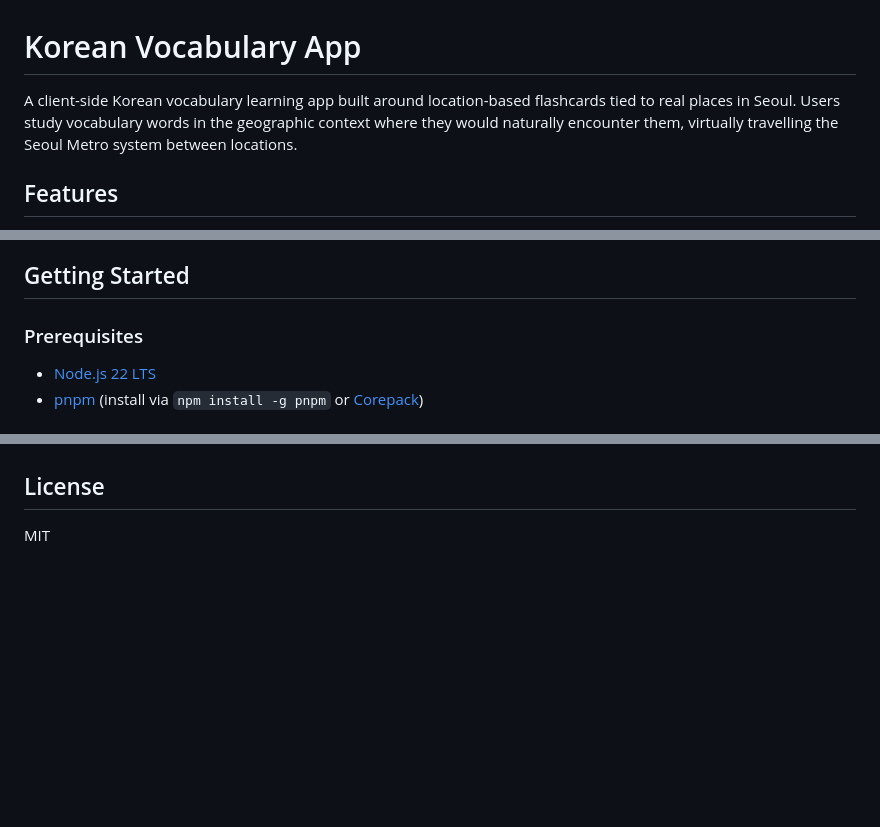
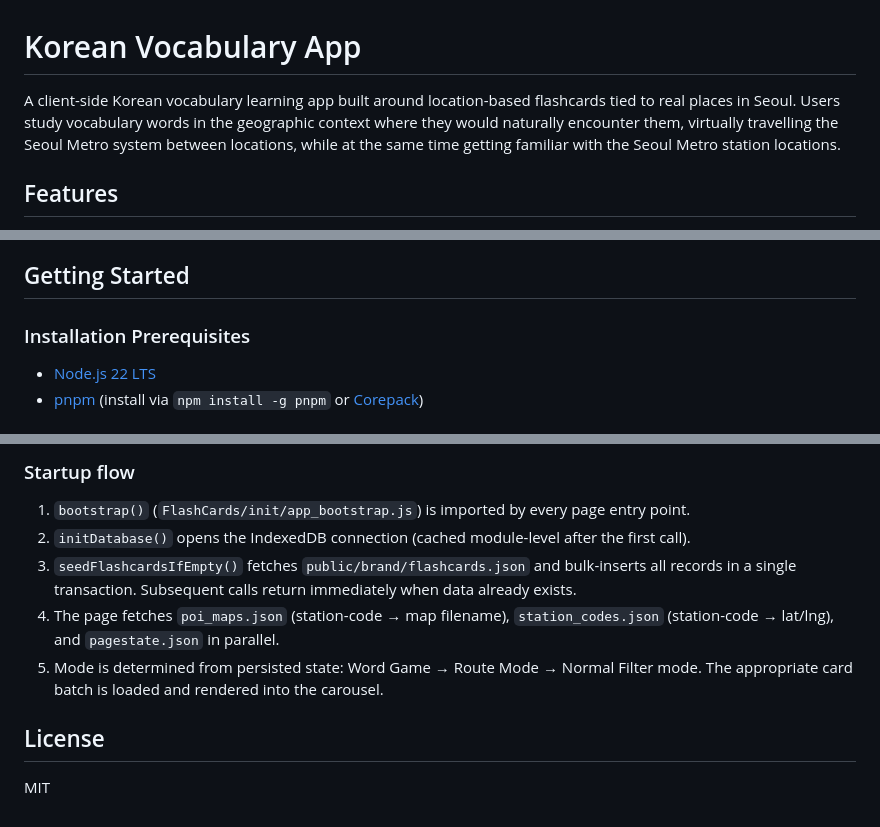
Before and after one commit to Flashcard-Fluency-Routes/KoreanVocabularyApp, a Markdown page: README.md, 3 parts joined by grey strips. Rendered like a GitHub page; blank space fills up the shorter version.

```diff
--- a/README.md
+++ b/README.md
@@ -1,6 +1,6 @@
 # Korean Vocabulary App
 
-A client-side Korean vocabulary learning app built around location-based flashcards tied to real places in Seoul. Users study vocabulary words in the geographic context where they would naturally encounter them, virtually travelling the Seoul Metro system between locations.
+A client-side Korean vocabulary learning app built around location-based flashcards tied to real places in Seoul. Users study vocabulary words in the geographic context where they would naturally encounter them, virtually travelling the Seoul Metro system between locations, while at the same time getting familiar with the Seoul Metro station locations.
 
 ## Features
 
@@ -21,7 +21,7 @@ A client-side Korean vocabulary learning app built around location-based flashca
 
 ## Getting Started
 
-### Prerequisites
+### Installation Prerequisites
 
 - [Node.js 22 LTS](https://nodejs.org/)
 - [pnpm](https://pnpm.io/) (install via `npm install -g pnpm` or [Corepack](https://nodejs.org/api/corepack.html))
@@ -104,3 +154,10 @@ See `CLAUDE.md` for the root-level architecture overview and `FlashCards/CLAUDE.
+### Startup flow
+
+1. `bootstrap()` (`FlashCards/init/app_bootstrap.js`) is imported by every page entry point.
+2. `initDatabase()` opens the IndexedDB connection (cached module-level after the first call).
+3. `seedFlashcardsIfEmpty()` fetches `public/brand/flashcards.json` and bulk-inserts all records in a single transaction. Subsequent calls return immediately when data already exists.
+4. The page fetches `poi_maps.json` (station-code → map filename), `station_codes.json` (station-code → lat/lng), and `pagestate.json` in parallel.
+5. Mode is determined from persisted state: Word Game → Route Mode → Normal Filter mode. The appropriate card batch is loaded and rendered into the carousel.
 
 ## License
 
```
Also changed, not shown: other parts of README.md (+58 -8 lines).
